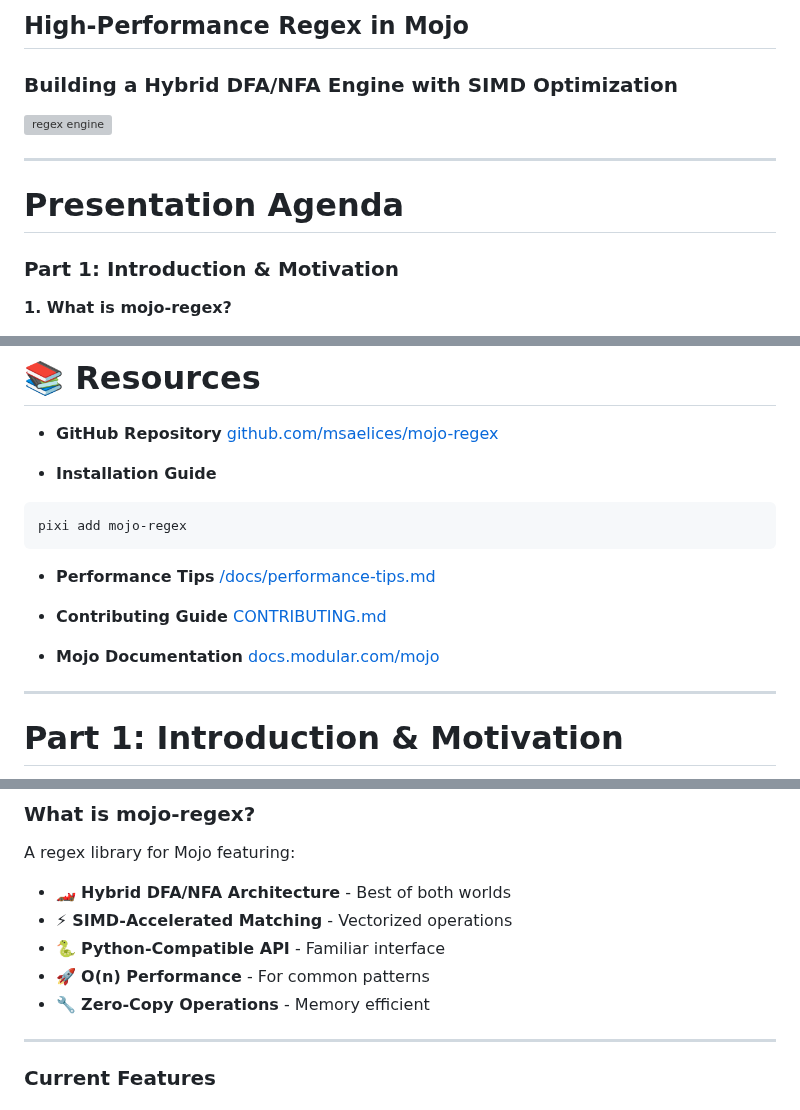
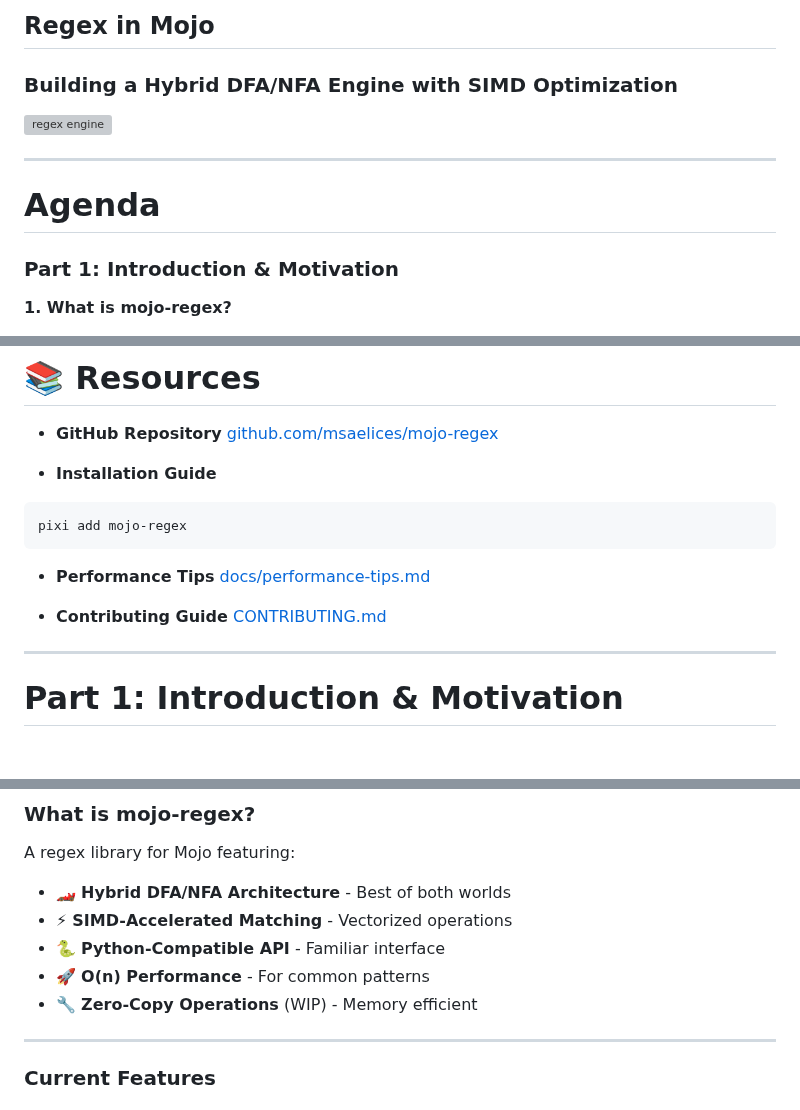
Before and after one commit to msaelices/mojo-regex, a Markdown page: talks/modular-community-meeting/slides.md, 3 parts joined by grey strips. GitHub-like rendering; blank space fills up the shorter version; grey boxes are pictures that could not be loaded.

Commit message:
Some small adjustment and typos in talk slides
Signed-off-by: Manuel Saelices <msaelices@gmail.com>

````diff
--- a/talks/modular-community-meeting/slides.md
+++ b/talks/modular-community-meeting/slides.md
@@ -1,4 +1,4 @@
-## High-Performance Regex in Mojo
+## Regex in Mojo
 
 ### Building a Hybrid DFA/NFA Engine with SIMD Optimization
 
@@ -8,7 +8,7 @@
 
 ---
 
-# Presentation Agenda
+# Agenda
 
 ### Part 1: Introduction & Motivation
 
@@ -48,11 +48,9 @@
 pixi add mojo-regex
 ```
 
-- **Performance Tips** [/docs/performance-tips.md](https://github.com/msaelices/mojo-regex/blob/main/docs/performance-tips.md)
+- **Performance Tips** [docs/performance-tips.md](https://github.com/msaelices/mojo-regex/blob/main/docs/performance-tips.md)
 
 - **Contributing Guide** [CONTRIBUTING.md](https://github.com/msaelices/mojo-regex/blob/main/CONTRIBUTING.md)
-
-- **Mojo Documentation** [docs.modular.com/mojo](https://docs.modular.com/mojo)
 
 ---
 
@@ -69,7 +67,7 @@ A regex library for Mojo featuring:
 - ⚡ **SIMD-Accelerated Matching** - Vectorized operations
 - 🐍 **Python-Compatible API** - Familiar interface
 - 🚀 **O(n) Performance** - For common patterns
-- 🔧 **Zero-Copy Operations** - Memory efficient
+- 🔧 **Zero-Copy Operations** (WIP) - Memory efficient
 
 ---
 
````
